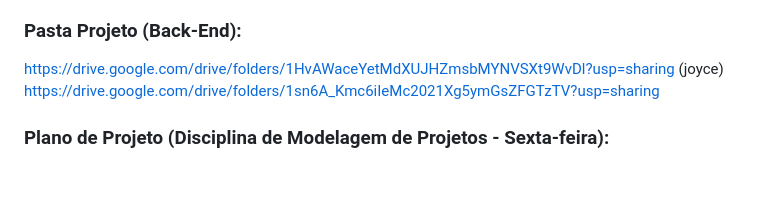
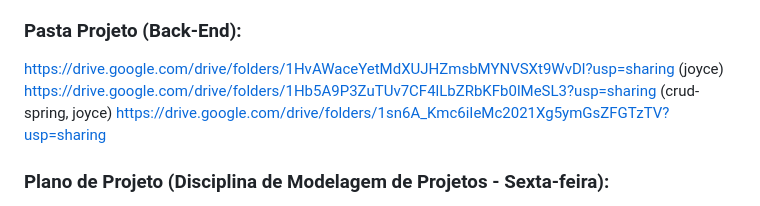
Before and after one commit to eumatch7/eumatch7, a Markdown page: README.md, the part around the change. Rendered like a GitHub page; blank space fills up the shorter version.

```diff
--- a/README.md
+++ b/README.md
@@ -6,6 +6,7 @@ https://docs.google.com/spreadsheets/d/1KMng3RvVyUQiGcmHzAMdVptcSDxujDbTjWmoQ_gI
 
 ### Pasta Projeto (Back-End):
 https://drive.google.com/drive/folders/1HvAWaceYetMdXUJHZmsbMYNVSXt9WvDl?usp=sharing (joyce)
+https://drive.google.com/drive/folders/1Hb5A9P3ZuTUv7CF4lLbZRbKFb0lMeSL3?usp=sharing (crud-spring, joyce)
 https://drive.google.com/drive/folders/1sn6A_Kmc6iIeMc2021Xg5ymGsZFGTzTV?usp=sharing
 
 ### Plano de Projeto (Disciplina de Modelagem de Projetos - Sexta-feira):
```
